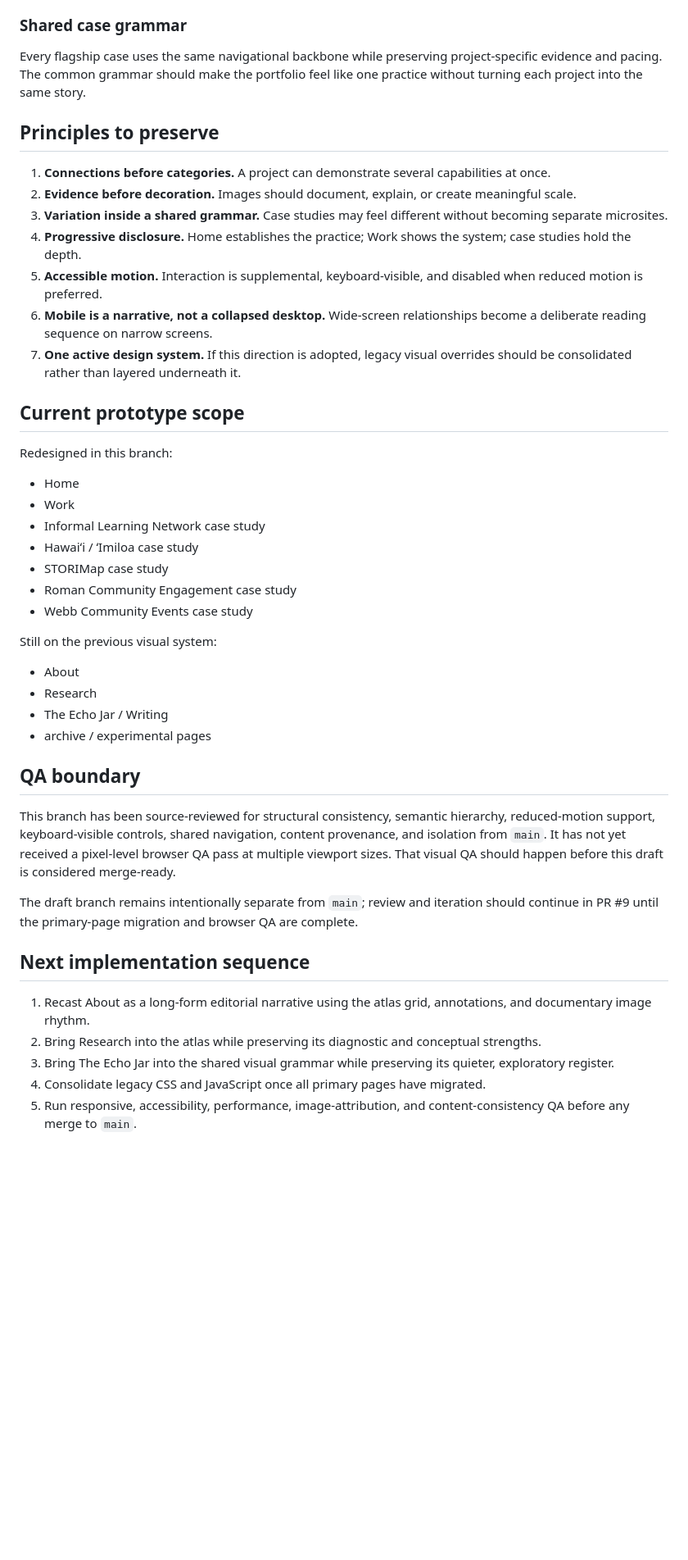
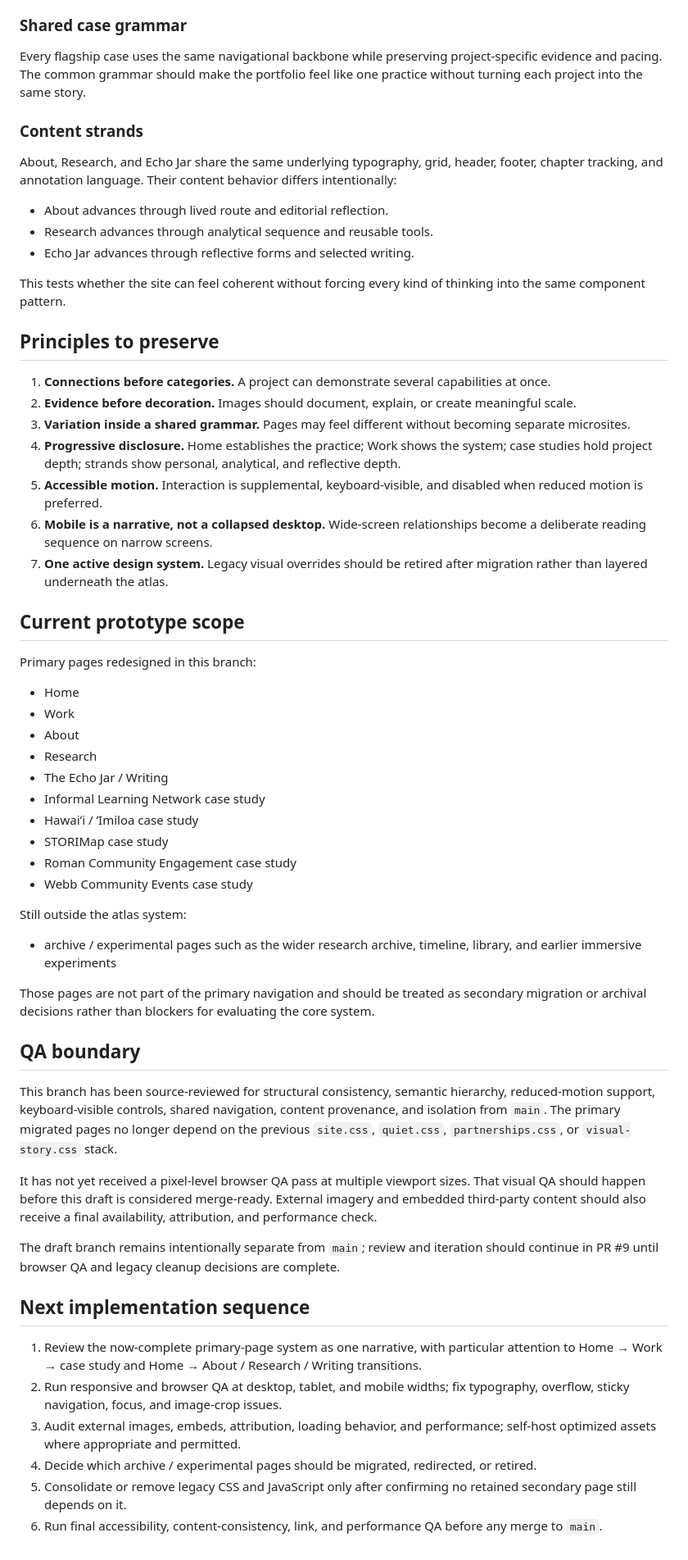
Before and after one commit to yeseniaperezfina/yeseniaperezfina.github.io, a Markdown page: LIVING-ATLAS-PROTOTYPE.md, the part around one of its changes. Shown at 82% size. GitHub-like rendering; blank space fills up the shorter version.

Commit message:
Document the complete primary-page atlas migration

```diff
--- a/LIVING-ATLAS-PROTOTYPE.md
+++ b/LIVING-ATLAS-PROTOTYPE.md
@@ -34,45 +42,59 @@ Work explicitly shows what travels from one context into another: Webb participa
 ### Shared case grammar
 Every flagship case uses the same navigational backbone while preserving project-specific evidence and pacing. The common grammar should make the portfolio feel like one practice without turning each project into the same story.
 
+### Content strands
+About, Research, and Echo Jar share the same underlying typography, grid, header, footer, chapter tracking, and annotation language. Their content behavior differs intentionally:
+
+- About advances through lived route and editorial reflection.
+- Research advances through analytical sequence and reusable tools.
+- Echo Jar advances through reflective forms and selected writing.
+
+This tests whether the site can feel coherent without forcing every kind of thinking into the same component pattern.
+
 ## Principles to preserve
 
 1. **Connections before categories.** A project can demonstrate several capabilities at once.
 2. **Evidence before decoration.** Images should document, explain, or create meaningful scale.
-3. **Variation inside a shared grammar.** Case studies may feel different without becoming separate microsites.
-4. **Progressive disclosure.** Home establishes the practice; Work shows the system; case studies hold the depth.
+3. **Variation inside a shared grammar.** Pages may feel different without becoming separate microsites.
+4. **Progressive disclosure.** Home establishes the practice; Work shows the system; case studies hold project depth; strands show personal, analytical, and reflective depth.
 5. **Accessible motion.** Interaction is supplemental, keyboard-visible, and disabled when reduced motion is preferred.
 6. **Mobile is a narrative, not a collapsed desktop.** Wide-screen relationships become a deliberate reading sequence on narrow screens.
-7. **One active design system.** If this direction is adopted, legacy visual overrides should be consolidated rather than layered underneath it.
+7. **One active design system.** Legacy visual overrides should be retired after migration rather than layered underneath the atlas.
 
 ## Current prototype scope
 
-Redesigned in this branch:
+Primary pages redesigned in this branch:
 
 - Home
 - Work
+- About
+- Research
+- The Echo Jar / Writing
 - Informal Learning Network case study
 - Hawaiʻi / ʻImiloa case study
 - STORIMap case study
 - Roman Community Engagement case study
 - Webb Community Events case study
 
-Still on the previous visual system:
+Still outside the atlas system:
 
-- About
-- Research
-- The Echo Jar / Writing
-- archive / experimental pages
+- archive / experimental pages such as the wider research archive, timeline, library, and earlier immersive experiments
+
+Those pages are not part of the primary navigation and should be treated as secondary migration or archival decisions rather than blockers for evaluating the core system.
 
 ## QA boundary
 
-This branch has been source-reviewed for structural consistency, semantic hierarchy, reduced-motion support, keyboard-visible controls, shared navigation, content provenance, and isolation from `main`. It has not yet received a pixel-level browser QA pass at multiple viewport sizes. That visual QA should happen before this draft is considered merge-ready.
+This branch has been source-reviewed for structural consistency, semantic hierarchy, reduced-motion support, keyboard-visible controls, shared navigation, content provenance, and isolation from `main`. The primary migrated pages no longer depend on the previous `site.css`, `quiet.css`, `partnerships.css`, or `visual-story.css` stack.
 
-The draft branch remains intentionally separate from `main`; review and iteration should continue in PR #9 until the primary-page migration and browser QA are complete.
+It has not yet received a pixel-level browser QA pass at multiple viewport sizes. That visual QA should happen before this draft is considered merge-ready. External imagery and embedded third-party content should also receive a final availability, attribution, and performance check.
+
+The draft branch remains intentionally separate from `main`; review and iteration should continue in PR #9 until browser QA and legacy cleanup decisions are complete.
 
 ## Next implementation sequence
 
-1. Recast About as a long-form editorial narrative using the atlas grid, annotations, and documentary image rhythm.
-2. Bring Research into the atlas while preserving its diagnostic and conceptual strengths.
-3. Bring The Echo Jar into the shared visual grammar while preserving its quieter, exploratory register.
-4. Consolidate legacy CSS and JavaScript once all primary pages have migrated.
-5. Run responsive, accessibility, performance, image-attribution, and content-consistency QA before any merge to `main`.
+1. Review the now-complete primary-page system as one narrative, with particular attention to Home → Work → case study and Home → About / Research / Writing transitions.
+2. Run responsive and browser QA at desktop, tablet, and mobile widths; fix typography, overflow, sticky navigation, focus, and image-crop issues.
+3. Audit external images, embeds, attribution, loading behavior, and performance; self-host optimized assets where appropriate and permitted.
+4. Decide which archive / experimental pages should be migrated, redirected, or retired.
+5. Consolidate or remove legacy CSS and JavaScript only after confirming no retained secondary page still depends on it.
+6. Run final accessibility, content-consistency, link, and performance QA before any merge to `main`.
```
Also changed, not shown: other parts of LIVING-ATLAS-PROTOTYPE.md (+13 -5 lines).
